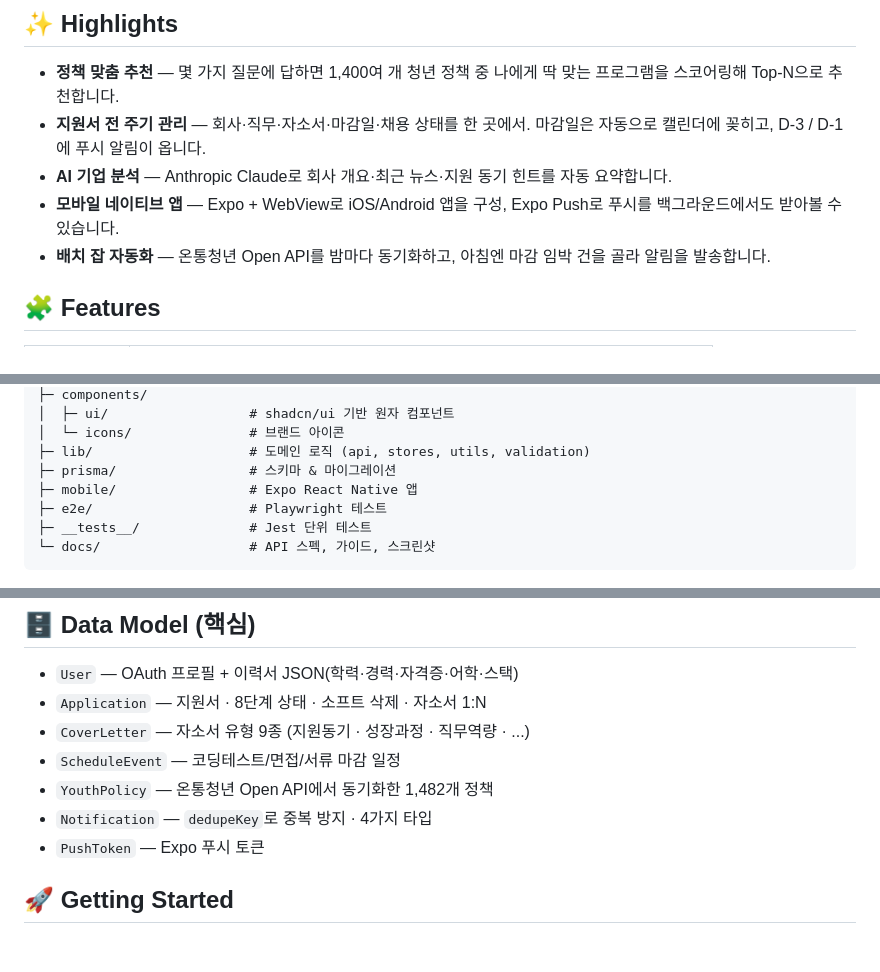
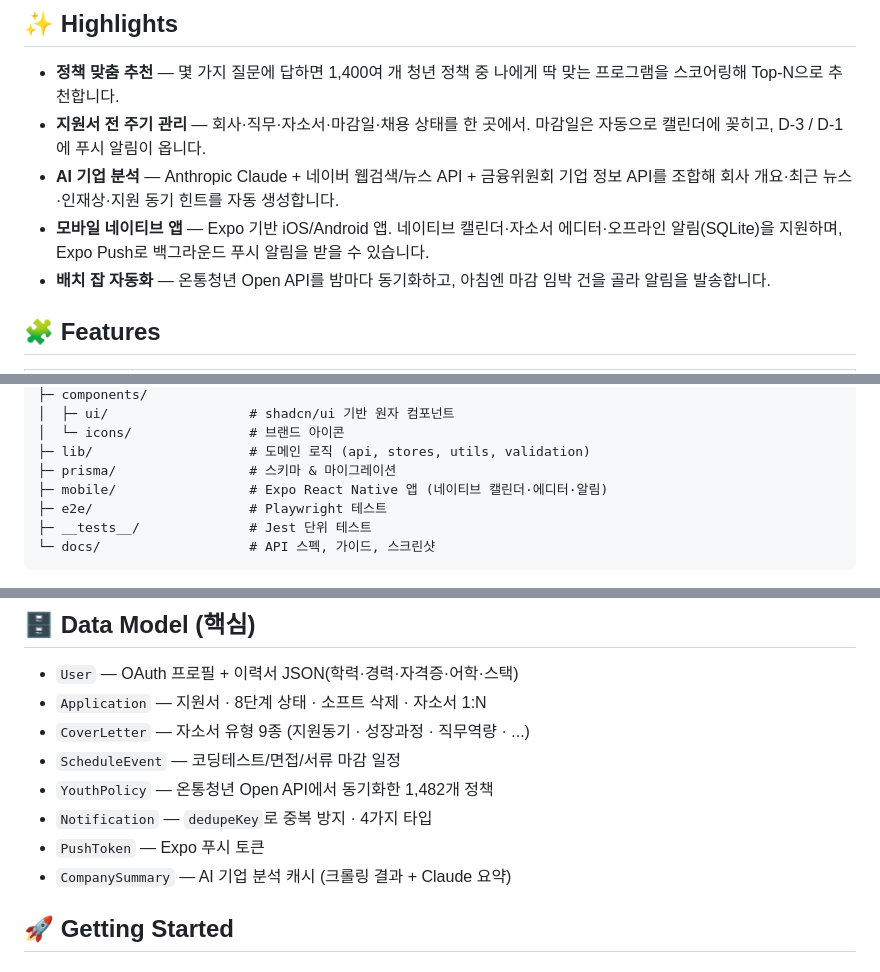
Before and after one commit to az20058/for_youth, a Markdown page: README.md, 3 parts joined by grey strips. GitHub-like rendering.

```diff
--- a/README.md
+++ b/README.md
@@ -46,8 +46,8 @@
 
 - **정책 맞춤 추천** — 몇 가지 질문에 답하면 1,400여 개 청년 정책 중 나에게 딱 맞는 프로그램을 스코어링해 Top-N으로 추천합니다.
 - **지원서 전 주기 관리** — 회사·직무·자소서·마감일·채용 상태를 한 곳에서. 마감일은 자동으로 캘린더에 꽂히고, D-3 / D-1에 푸시 알림이 옵니다.
-- **AI 기업 분석** — Anthropic Claude로 회사 개요·최근 뉴스·지원 동기 힌트를 자동 요약합니다.
-- **모바일 네이티브 앱** — Expo + WebView로 iOS/Android 앱을 구성, Expo Push로 푸시를 백그라운드에서도 받아볼 수 있습니다.
+- **AI 기업 분석** — Anthropic Claude + 네이버 웹검색/뉴스 API + 금융위원회 기업 정보 API를 조합해 회사 개요·최근 뉴스·인재상·지원 동기 힌트를 자동 생성합니다.
+- **모바일 네이티브 앱** — Expo 기반 iOS/Android 앱. 네이티브 캘린더·자소서 에디터·오프라인 알림(SQLite)을 지원하며, Expo Push로 백그라운드 푸시 알림을 받을 수 있습니다.
 - **배치 잡 자동화** — 온통청년 Open API를 밤마다 동기화하고, 아침엔 마감 임박 건을 골라 알림을 발송합니다.
 
 ## 🧩 Features
@@ -134,7 +137,7 @@ my-app/
 │  └─ icons/               # 브랜드 아이콘
 ├─ lib/                    # 도메인 로직 (api, stores, utils, validation)
 ├─ prisma/                 # 스키마 & 마이그레이션
-├─ mobile/                 # Expo React Native 앱
+├─ mobile/                 # Expo React Native 앱 (네이티브 캘린더·에디터·알림)
 ├─ e2e/                    # Playwright 테스트
 ├─ __tests__/              # Jest 단위 테스트
 └─ docs/                   # API 스펙, 가이드, 스크린샷
@@ -149,6 +152,7 @@ my-app/
 - `YouthPolicy` — 온통청년 Open API에서 동기화한 1,482개 정책
 - `Notification` — `dedupeKey`로 중복 방지 · 4가지 타입
 - `PushToken` — Expo 푸시 토큰
+- `CompanySummary` — AI 기업 분석 캐시 (크롤링 결과 + Claude 요약)
 
 ## 🚀 Getting Started
 
```
Also changed, not shown: other parts of README.md (+10 -6 lines).
